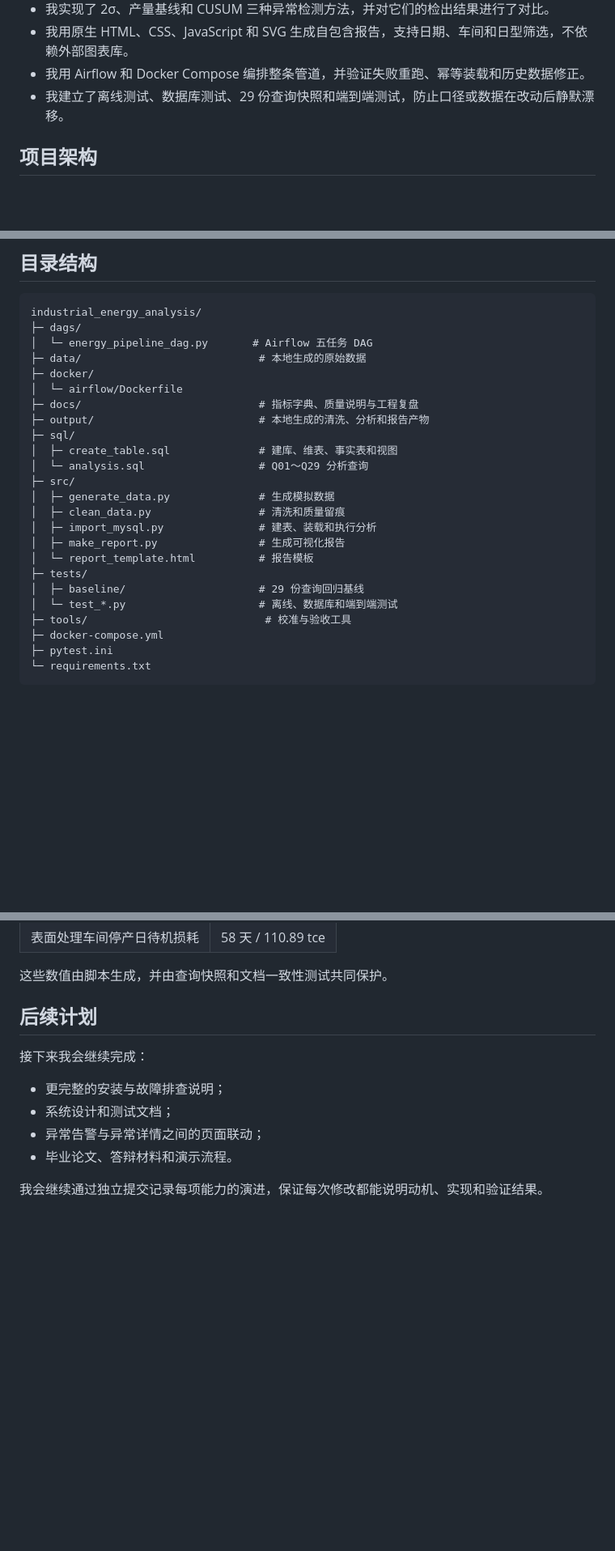
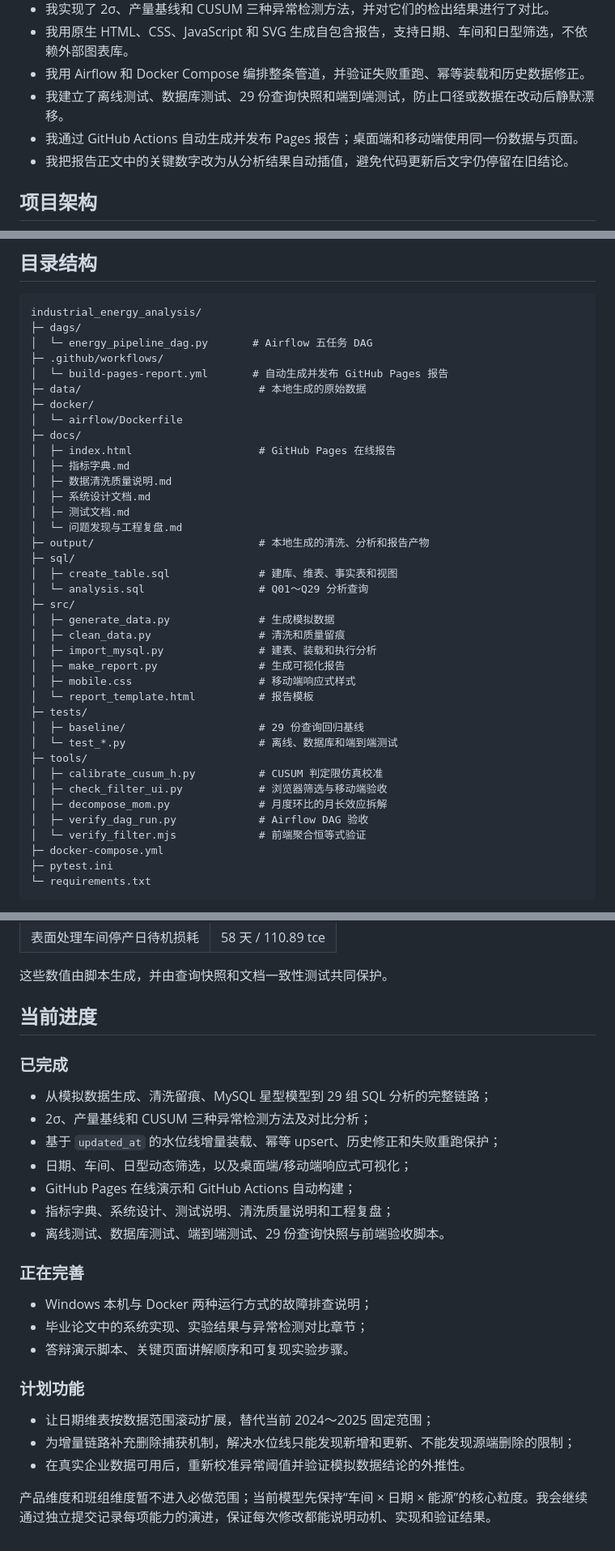
Before and after one commit to YZC0219/industrial_energy_analysis, a Markdown page: README.md, 3 parts joined by grey strips. Shown at 81% size. Drawn GitHub-style; blank space fills up the shorter version.

Commit message:
docs: update README for latest pipeline and Pages features

```diff
--- a/README.md
+++ b/README.md
@@ -14,6 +18,8 @@
 - 我用原生 HTML、CSS、JavaScript 和 SVG 生成自包含报告，支持日期、车间和日型筛选，不依赖外部图表库。
 - 我用 Airflow 和 Docker Compose 编排整条管道，并验证失败重跑、幂等装载和历史数据修正。
 - 我建立了离线测试、数据库测试、29 份查询快照和端到端测试，防止口径或数据在改动后静默漂移。
+- 我通过 GitHub Actions 自动生成并发布 Pages 报告；桌面端和移动端使用同一份数据与页面。
+- 我把报告正文中的关键数字改为从分析结果自动插值，避免代码更新后文字仍停留在旧结论。
 
 ## 项目架构
 
@@ -62,10 +68,18 @@ generate_raw_data → clean_data → load_warehouse → run_analysis → build_r
 industrial_energy_analysis/
 ├─ dags/
 │  └─ energy_pipeline_dag.py       # Airflow 五任务 DAG
+├─ .github/workflows/
+│  └─ build-pages-report.yml       # 自动生成并发布 GitHub Pages 报告
 ├─ data/                            # 本地生成的原始数据
 ├─ docker/
 │  └─ airflow/Dockerfile
-├─ docs/                            # 指标字典、质量说明与工程复盘
+├─ docs/
+│  ├─ index.html                    # GitHub Pages 在线报告
+│  ├─ 指标字典.md
+│  ├─ 数据清洗质量说明.md
+│  ├─ 系统设计文档.md
+│  ├─ 测试文档.md
+│  └─ 问题发现与工程复盘.md
 ├─ output/                          # 本地生成的清洗、分析和报告产物
 ├─ sql/
 │  ├─ create_table.sql              # 建库、维表、事实表和视图
@@ -75,11 +89,17 @@ industrial_energy_analysis/
 │  ├─ clean_data.py                 # 清洗和质量留痕
 │  ├─ import_mysql.py               # 建表、装载和执行分析
 │  ├─ make_report.py                # 生成可视化报告
+│  ├─ mobile.css                    # 移动端响应式样式
 │  └─ report_template.html          # 报告模板
 ├─ tests/
 │  ├─ baseline/                     # 29 份查询回归基线
 │  └─ test_*.py                     # 离线、数据库和端到端测试
-├─ tools/                            # 校准与验收工具
+├─ tools/
+│  ├─ calibrate_cusum_h.py          # CUSUM 判定限仿真校准
+│  ├─ check_filter_ui.py            # 浏览器筛选与移动端验收
+│  ├─ decompose_mom.py              # 月度环比的月长效应拆解
+│  ├─ verify_dag_run.py             # Airflow DAG 验收
+│  └─ verify_filter.mjs             # 前端聚合恒等式验证
 ├─ docker-compose.yml
 ├─ pytest.ini
 └─ requirements.txt
@@ -395,13 +430,28 @@ python tests/update_baseline.py
 
 这些数值由脚本生成，并由查询快照和文档一致性测试共同保护。
 
-## 后续计划
+## 当前进度
 
-接下来我会继续完成：
+### 已完成
 
-- 更完整的安装与故障排查说明；
-- 系统设计和测试文档；
-- 异常告警与异常详情之间的页面联动；
-- 毕业论文、答辩材料和演示流程。
+- 从模拟数据生成、清洗留痕、MySQL 星型模型到 29 组 SQL 分析的完整链路；
+- 2σ、产量基线和 CUSUM 三种异常检测方法及对比分析；
+- 基于 `updated_at` 的水位线增量装载、幂等 upsert、历史修正和失败重跑保护；
+- 日期、车间、日型动态筛选，以及桌面端/移动端响应式可视化；
+- GitHub Pages 在线演示和 GitHub Actions 自动构建；
+- 指标字典、系统设计、测试说明、清洗质量说明和工程复盘；
+- 离线测试、数据库测试、端到端测试、29 份查询快照与前端验收脚本。
 
-我会继续通过独立提交记录每项能力的演进，保证每次修改都能说明动机、实现和验证结果。
+### 正在完善
+
+- Windows 本机与 Docker 两种运行方式的故障排查说明；
+- 毕业论文中的系统实现、实验结果与异常检测对比章节；
+- 答辩演示脚本、关键页面讲解顺序和可复现实验步骤。
+
+### 计划功能
+
+- 让日期维表按数据范围滚动扩展，替代当前 2024～2025 固定范围；
+- 为增量链路补充删除捕获机制，解决水位线只能发现新增和更新、不能发现源端删除的限制；
+- 在真实企业数据可用后，重新校准异常阈值并验证模拟数据结论的外推性。
+
+产品维度和班组维度暂不进入必做范围；当前模型先保持“车间 × 日期 × 能源”的核心粒度。我会继续通过独立提交记录每项能力的演进，保证每次修改都能说明动机、实现和验证结果。
```
Also changed, not shown: other parts of README.md (+21 -2 lines).
